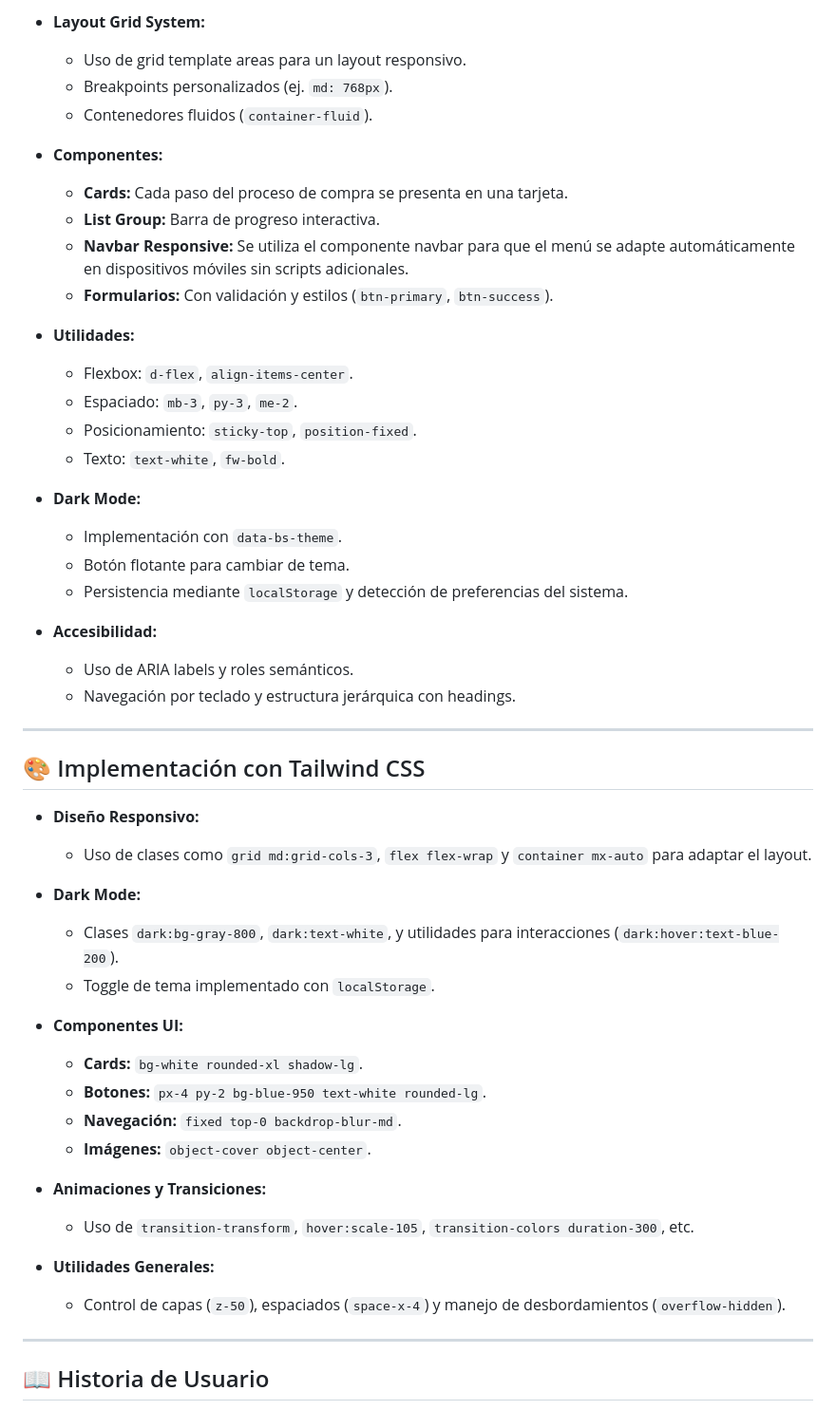
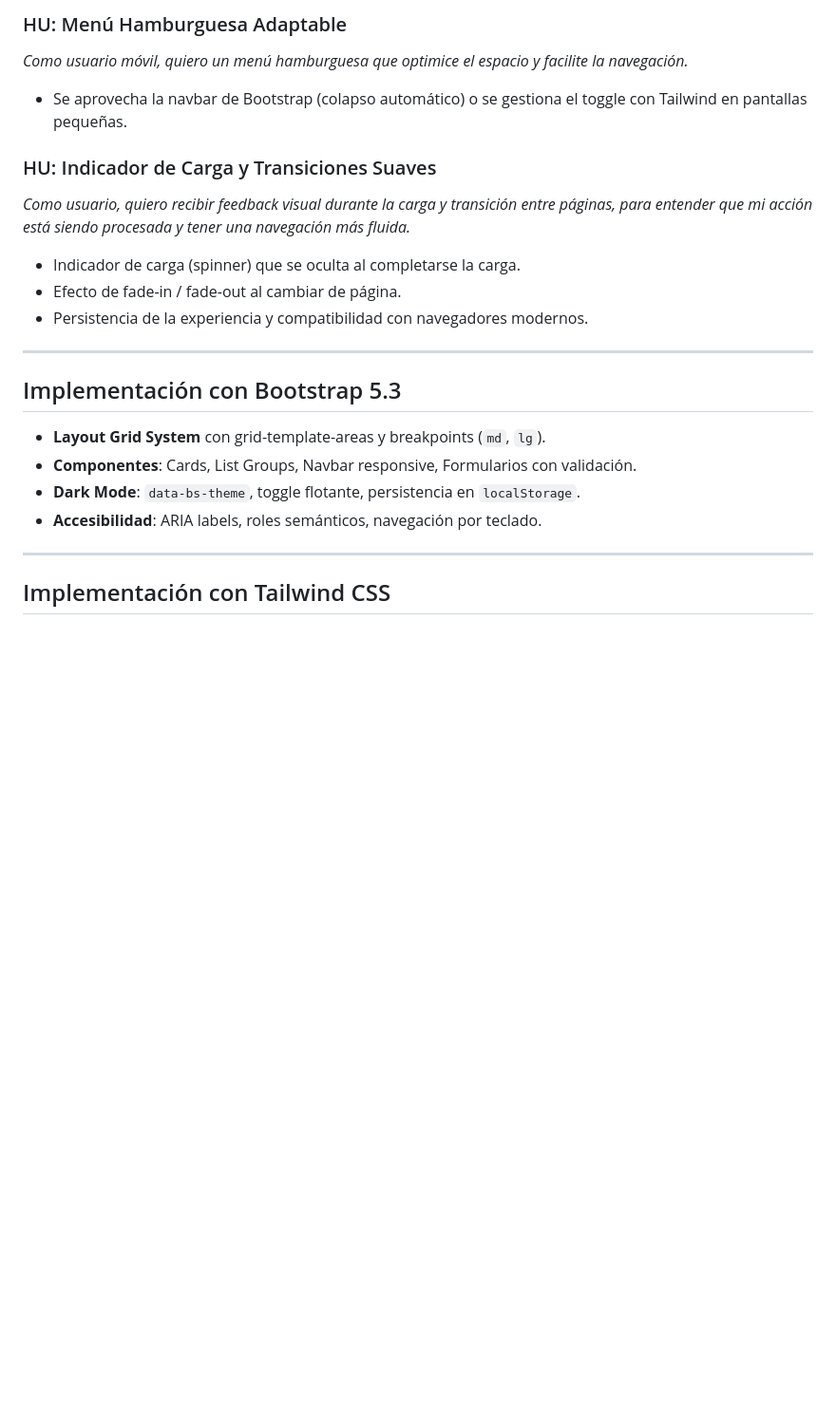
Before and after one commit to eber2k1/product-landing-page, a Markdown page: README.md, the part around one of its changes. Shown at 95% size. Drawn GitHub-style; blank space fills up the shorter version.

```diff
--- a/README.md
+++ b/README.md
@@ -77,54 +40,24 @@ Este proyecto consiste en la creación de páginas de aterrizaje para un product
 
-- **Layout Grid System:**
-  - Uso de grid template areas para un layout responsivo.
-  - Breakpoints personalizados (ej. `md: 768px`).
-  - Contenedores fluidos (`container-fluid`).
+### HU: Menú Hamburguesa Adaptable
+*Como usuario móvil, quiero un menú hamburguesa que optimice el espacio y facilite la navegación.*
+- Se aprovecha la navbar de Bootstrap (colapso automático) o se gestiona el toggle con Tailwind en pantallas pequeñas.
 
-- **Componentes:**
-  - **Cards:** Cada paso del proceso de compra se presenta en una tarjeta.
-  - **List Group:** Barra de progreso interactiva.
-  - **Navbar Responsive:** Se utiliza el componente navbar para que el menú se adapte automáticamente en dispositivos móviles sin scripts adicionales.
-  - **Formularios:** Con validación y estilos (`btn-primary`, `btn-success`).
-
-- **Utilidades:**
-  - Flexbox: `d-flex`, `align-items-center`.
-  - Espaciado: `mb-3`, `py-3`, `me-2`.
-  - Posicionamiento: `sticky-top`, `position-fixed`.
-  - Texto: `text-white`, `fw-bold`.
-
-- **Dark Mode:**
-  - Implementación con `data-bs-theme`.
-  - Botón flotante para cambiar de tema.
-  - Persistencia mediante `localStorage` y detección de preferencias del sistema.
-
-- **Accesibilidad:**
-  - Uso de ARIA labels y roles semánticos.
-  - Navegación por teclado y estructura jerárquica con headings.
+### HU: Indicador de Carga y Transiciones Suaves
+*Como usuario, quiero recibir feedback visual durante la carga y transición entre páginas, para entender que mi acción está siendo procesada y tener una navegación más fluida.*
+- Indicador de carga (spinner) que se oculta al completarse la carga.
+- Efecto de fade-in / fade-out al cambiar de página.
+- Persistencia de la experiencia y compatibilidad con navegadores modernos.
 
 ---
 
-## 🎨 Implementación con Tailwind CSS
+## Implementación con Bootstrap 5.3
 
-- **Diseño Responsivo:**
-  - Uso de clases como `grid md:grid-cols-3`, `flex flex-wrap` y `container mx-auto` para adaptar el layout.
-
-- **Dark Mode:**
-  - Clases `dark:bg-gray-800`, `dark:text-white`, y utilidades para interacciones (`dark:hover:text-blue-200`).
-  - Toggle de tema implementado con `localStorage`.
-
-- **Componentes UI:**
-  - **Cards:** `bg-white rounded-xl shadow-lg`.
-  - **Botones:** `px-4 py-2 bg-blue-950 text-white rounded-lg`.
-  - **Navegación:** `fixed top-0 backdrop-blur-md`.
-  - **Imágenes:** `object-cover object-center`.
-
-- **Animaciones y Transiciones:**
-  - Uso de `transition-transform`, `hover:scale-105`, `transition-colors duration-300`, etc.
-
-- **Utilidades Generales:**
-  - Control de capas (`z-50`), espaciados (`space-x-4`) y manejo de desbordamientos (`overflow-hidden`).
+- **Layout Grid System** con grid-template-areas y breakpoints (`md`, `lg`).
+- **Componentes**: Cards, List Groups, Navbar responsive, Formularios con validación.
+- **Dark Mode**: `data-bs-theme`, toggle flotante, persistencia en `localStorage`.
+- **Accesibilidad**: ARIA labels, roles semánticos, navegación por teclado.
 
 ---
 
-## 📖 Historia de Usuario
+## Implementación con Tailwind CSS
 
```
Also changed, not shown: other parts of README.md (+35 -91 lines).
